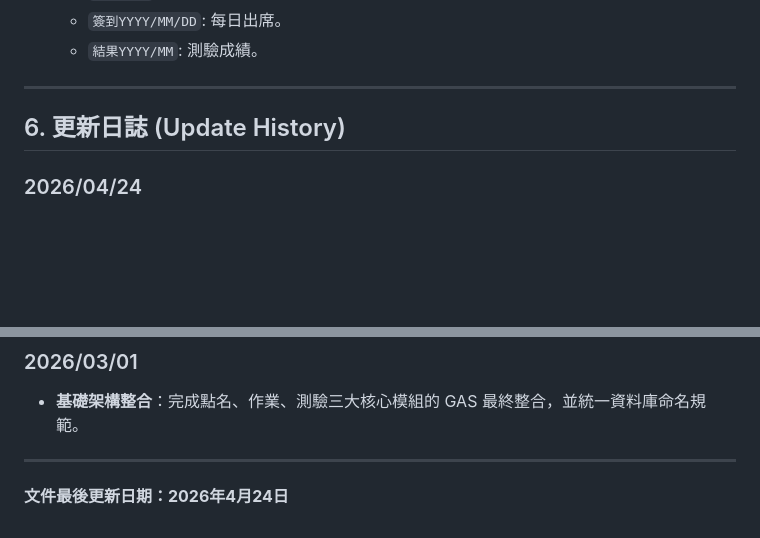
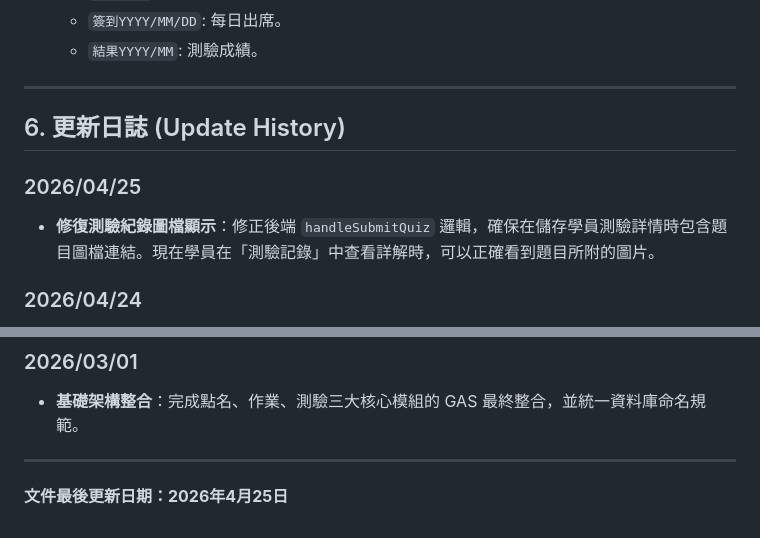
Before and after one commit to chy0205/000, a Markdown page: 程式摘要.md, 2 parts joined by grey strips. Rendered like a GitHub page; blank space fills up the shorter version.

Commit message:
更新技術摘要：紀錄測驗紀錄圖檔顯示修復

```diff
--- a/程式摘要.md
+++ b/程式摘要.md
@@ -59,6 +59,9 @@
 ---
 ## 6. 更新日誌 (Update History)
 
+### 2026/04/25
+- **修復測驗紀錄圖檔顯示**：修正後端 `handleSubmitQuiz` 邏輯，確保在儲存學員測驗詳情時包含題目圖檔連結。現在學員在「測驗記錄」中查看詳解時，可以正確看到題目所附的圖片。
+
 ### 2026/04/24
 - **實作題目必填功能**：在作業題目設定中新增「必填」勾選框。系統會在學員提交作業時自動檢查必填項，若未填寫則禁止提交並彈出提示。
 - **修復新增主題 UI**：修正了管理員點擊「新增作業主題」按鈕後，新產生的配置列中缺少「心得顯示開關」的問題。
@@ -77,4 +80,4 @@
 - **基礎架構整合**：完成點名、作業、測驗三大核心模組的 GAS 最終整合，並統一資料庫命名規範。
 
 ---
-**文件最後更新日期：2026年4月24日**
+**文件最後更新日期：2026年4月25日**
```
